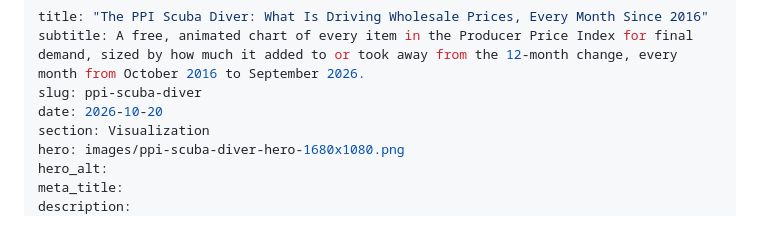
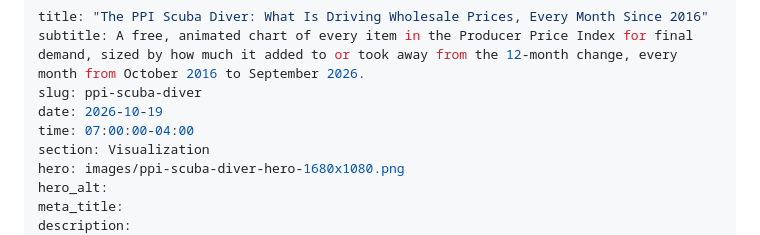
Before and after one commit to Data4ThePeople/PPI_analysis, a Markdown page: posts/ppi-scuba-diver/POST.md, the part around the change. Rendered like a GitHub page.

Commit message:
ppi-scuba-diver: publish October 19, 2026, 7:00 a.m. EDT
Co-Authored-By: Claude Opus 5.5 (1M context) <noreply@anthropic.com>

```diff
--- a/posts/ppi-scuba-diver/POST.md
+++ b/posts/ppi-scuba-diver/POST.md
@@ -2,7 +2,8 @@
 title: "The PPI Scuba Diver: What Is Driving Wholesale Prices, Every Month Since 2016"
 subtitle: A free, animated chart of every item in the Producer Price Index for final demand, sized by how much it added to or took away from the 12-month change, every month from October 2016 to September 2026.
 slug: ppi-scuba-diver
-date: 2026-10-20
+date: 2026-10-19
+time: 07:00:00-04:00
 section: Visualization
 hero: images/ppi-scuba-diver-hero-1680x1080.png
 hero_alt:
```
